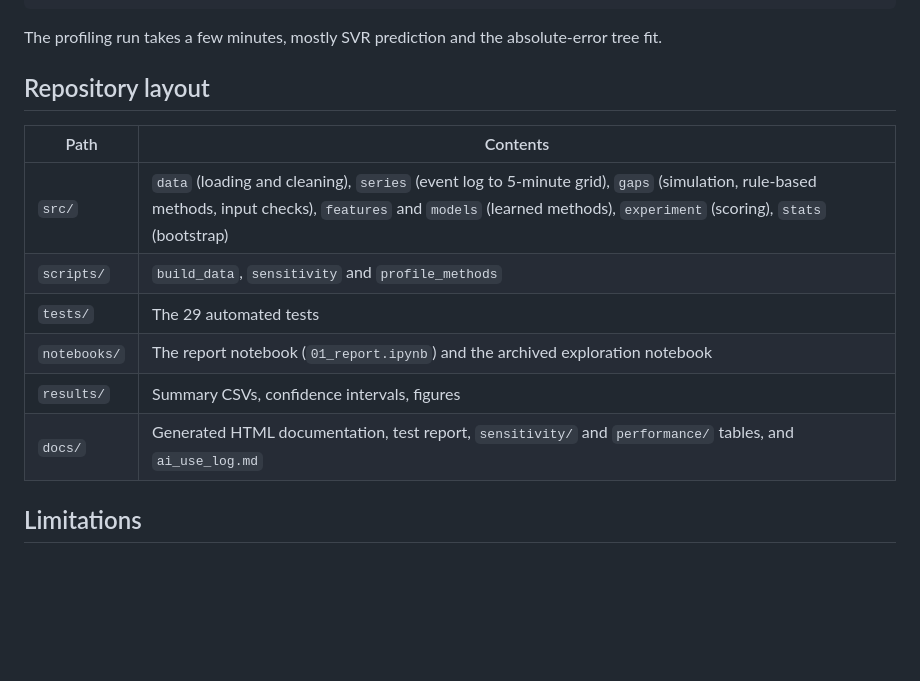
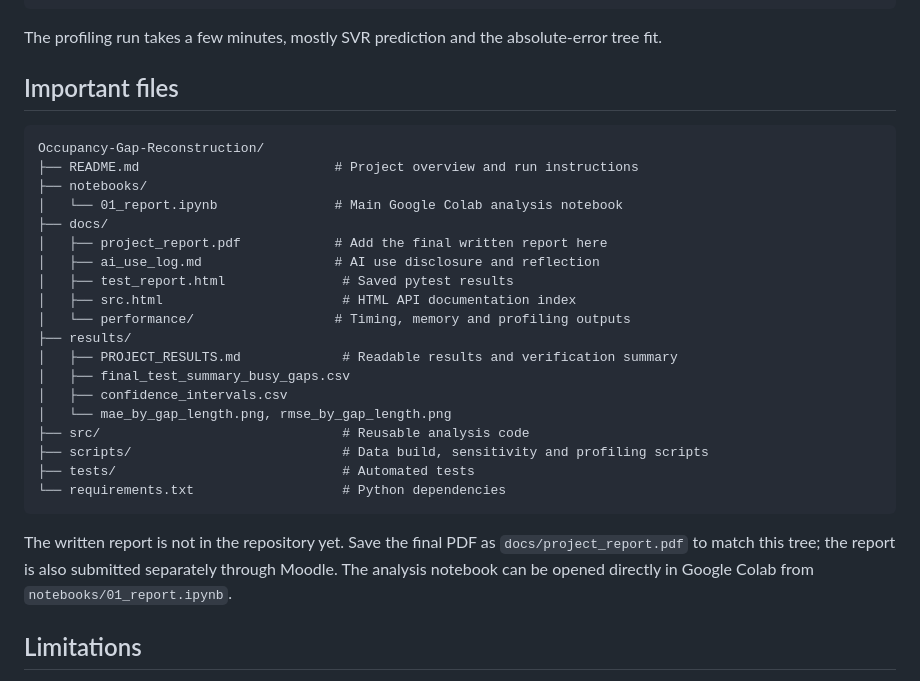
Before and after one commit to bwuu0042/Occupancy-Gap-Reconstruction, a Markdown page: README.md, the part around the change. Rendered like a GitHub page; blank space fills up the shorter version.

Commit message:
Add README guide to important project files

````diff
--- a/README.md
+++ b/README.md
@@ -140,16 +140,31 @@ python -m scripts.profile_methods \
 
 The profiling run takes a few minutes, mostly SVR prediction and the absolute-error tree fit.
 
-## Repository layout
+## Important files
 
-| Path | Contents |
-| --- | --- |
-| `src/` | `data` (loading and cleaning), `series` (event log to 5-minute grid), `gaps` (simulation, rule-based methods, input checks), `features` and `models` (learned methods), `experiment` (scoring), `stats` (bootstrap) |
-| `scripts/` | `build_data`, `sensitivity` and `profile_methods` |
-| `tests/` | The 29 automated tests |
-| `notebooks/` | The report notebook (`01_report.ipynb`) and the archived exploration notebook |
-| `results/` | Summary CSVs, confidence intervals, figures |
-| `docs/` | Generated HTML documentation, test report, `sensitivity/` and `performance/` tables, and `ai_use_log.md` |
+```text
+Occupancy-Gap-Reconstruction/
+├── README.md                         # Project overview and run instructions
+├── notebooks/
+│   └── 01_report.ipynb               # Main Google Colab analysis notebook
+├── docs/
+│   ├── project_report.pdf            # Add the final written report here
+│   ├── ai_use_log.md                 # AI use disclosure and reflection
+│   ├── test_report.html               # Saved pytest results
+│   ├── src.html                       # HTML API documentation index
+│   └── performance/                  # Timing, memory and profiling outputs
+├── results/
+│   ├── PROJECT_RESULTS.md             # Readable results and verification summary
+│   ├── final_test_summary_busy_gaps.csv
+│   ├── confidence_intervals.csv
+│   └── mae_by_gap_length.png, rmse_by_gap_length.png
+├── src/                               # Reusable analysis code
+├── scripts/                           # Data build, sensitivity and profiling scripts
+├── tests/                             # Automated tests
+└── requirements.txt                   # Python dependencies
+```
+
+The written report is not in the repository yet. Save the final PDF as `docs/project_report.pdf` to match this tree; the report is also submitted separately through Moodle. The analysis notebook can be opened directly in Google Colab from `notebooks/01_report.ipynb`.
 
 ## Limitations
 
````
